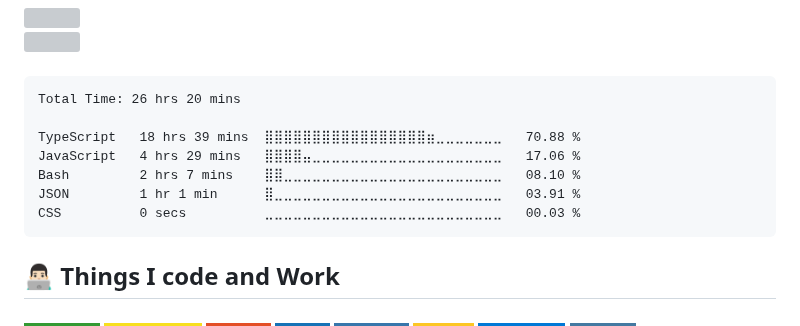
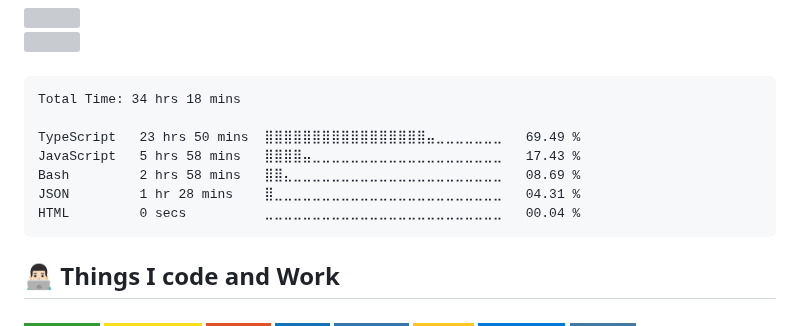
Before and after one commit to pedrozun/pedrozun, a Markdown page: README.md, the part around the change. GitHub-like rendering; badges without logos; grey boxes are pictures that could not be loaded.

Commit message:
Updated waka-readme graph with new metrics

````diff
--- a/README.md
+++ b/README.md
@@ -24,13 +24,13 @@
 <!--START_SECTION:waka-->
 
 ```txt
-Total Time: 26 hrs 20 mins
+Total Time: 34 hrs 18 mins
 
-TypeScript   18 hrs 39 mins  ⣿⣿⣿⣿⣿⣿⣿⣿⣿⣿⣿⣿⣿⣿⣿⣿⣿⣶⣀⣀⣀⣀⣀⣀⣀   70.88 %
-JavaScript   4 hrs 29 mins   ⣿⣿⣿⣿⣤⣀⣀⣀⣀⣀⣀⣀⣀⣀⣀⣀⣀⣀⣀⣀⣀⣀⣀⣀⣀   17.06 %
-Bash         2 hrs 7 mins    ⣿⣿⣀⣀⣀⣀⣀⣀⣀⣀⣀⣀⣀⣀⣀⣀⣀⣀⣀⣀⣀⣀⣀⣀⣀   08.10 %
-JSON         1 hr 1 min      ⣿⣀⣀⣀⣀⣀⣀⣀⣀⣀⣀⣀⣀⣀⣀⣀⣀⣀⣀⣀⣀⣀⣀⣀⣀   03.91 %
-CSS          0 secs          ⣀⣀⣀⣀⣀⣀⣀⣀⣀⣀⣀⣀⣀⣀⣀⣀⣀⣀⣀⣀⣀⣀⣀⣀⣀   00.03 %
+TypeScript   23 hrs 50 mins  ⣿⣿⣿⣿⣿⣿⣿⣿⣿⣿⣿⣿⣿⣿⣿⣿⣿⣤⣀⣀⣀⣀⣀⣀⣀   69.49 %
+JavaScript   5 hrs 58 mins   ⣿⣿⣿⣿⣤⣀⣀⣀⣀⣀⣀⣀⣀⣀⣀⣀⣀⣀⣀⣀⣀⣀⣀⣀⣀   17.43 %
+Bash         2 hrs 58 mins   ⣿⣿⣄⣀⣀⣀⣀⣀⣀⣀⣀⣀⣀⣀⣀⣀⣀⣀⣀⣀⣀⣀⣀⣀⣀   08.69 %
+JSON         1 hr 28 mins    ⣿⣀⣀⣀⣀⣀⣀⣀⣀⣀⣀⣀⣀⣀⣀⣀⣀⣀⣀⣀⣀⣀⣀⣀⣀   04.31 %
+HTML         0 secs          ⣀⣀⣀⣀⣀⣀⣀⣀⣀⣀⣀⣀⣀⣀⣀⣀⣀⣀⣀⣀⣀⣀⣀⣀⣀   00.04 %
 ```
 
 <!--END_SECTION:waka-->
````
